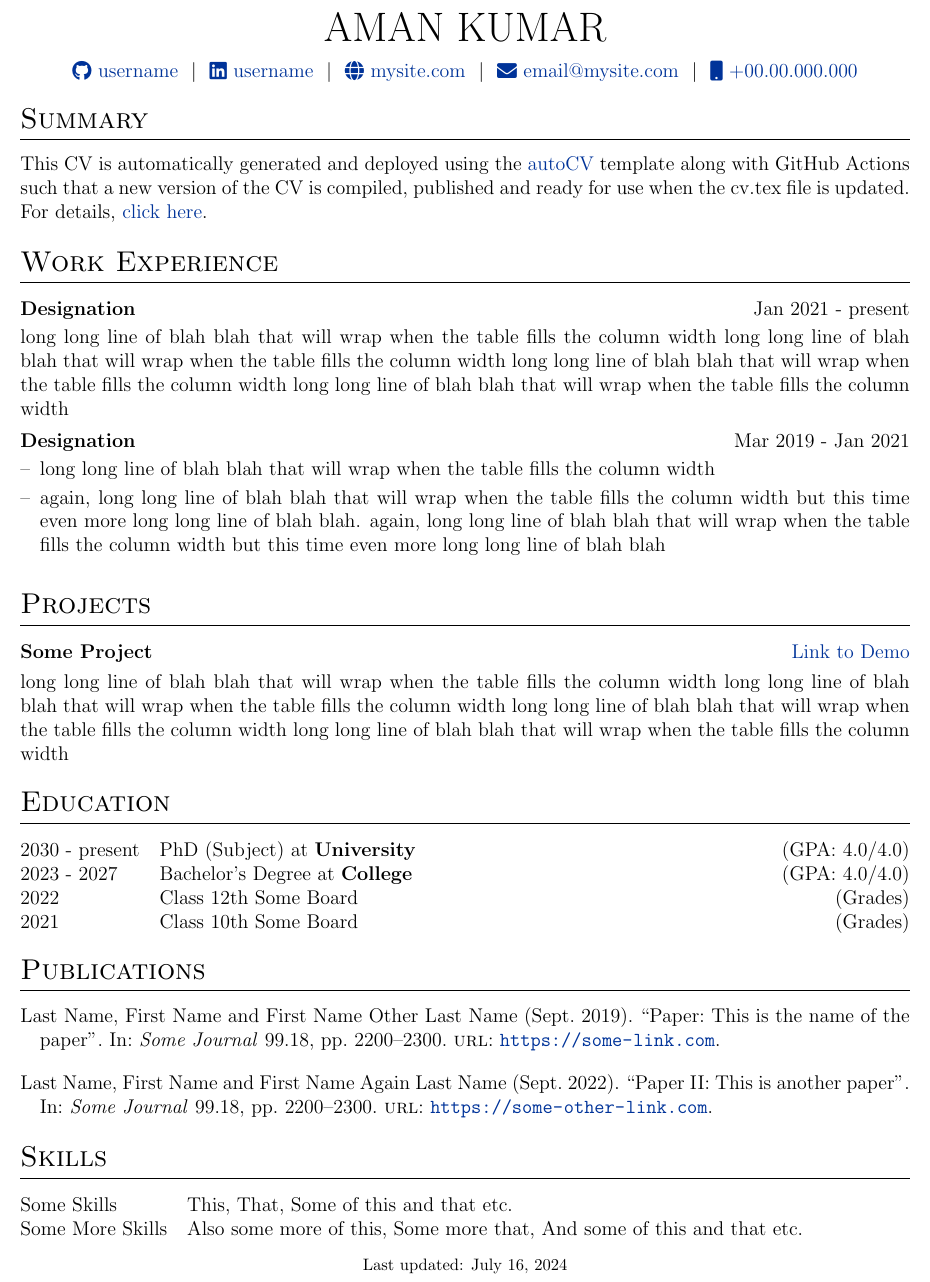
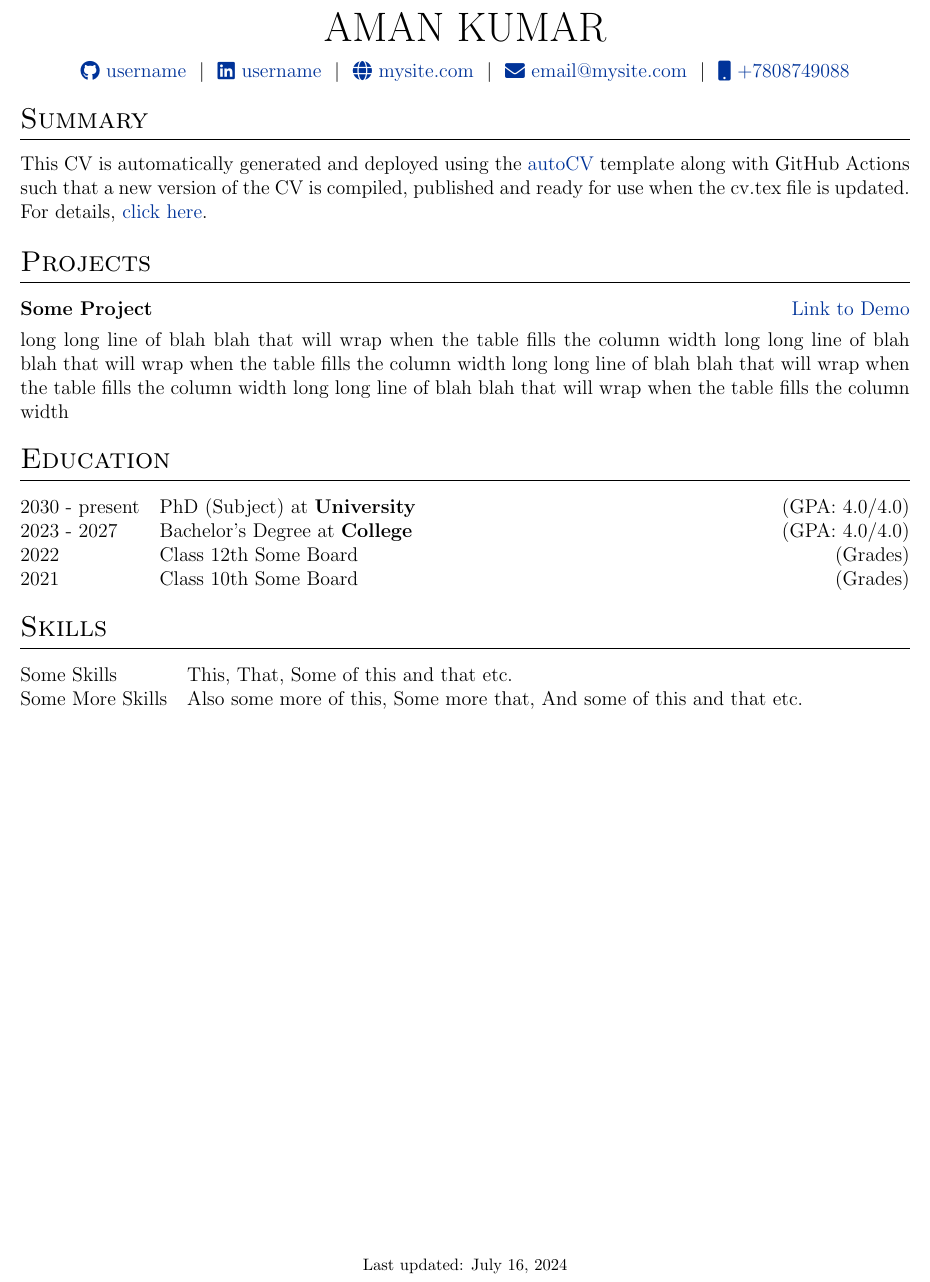
Before and after one commit to AmnC11/fdaswd, a LaTeX CV (cv.tex): part of the page, cut so that both start at the same text. Compiled offline with pdfLaTeX.

Commit message:
Update cv.tex

```diff
--- a/cv.tex
+++ b/cv.tex
@@ -147,7 +147,7 @@
 \href{https://linkedin.com/in/username}{\raisebox{-0.05\height}\faLinkedin\ username} \ $|$ \
 \href{https://mysite.com}{\raisebox{-0.05\height}\faGlobe \ mysite.com} \ $|$ \
 \href{mailto:email@mysite.com}{\raisebox{-0.05\height}\faEnvelope \ email@mysite.com} \ $|$ \
-\href{tel:7808749088}{\raisebox{-0.05\height}\faMobile \ +00.00.000.000} \\
+\href{tel:7808749088}{\raisebox{-0.05\height}\faMobile \ +7808749088} \\
 \end{tabularx}
 
 %----------------------------------------------------------------------------------------
@@ -157,19 +157,6 @@
 %Interests/ Keywords/ Summary
 \section{Summary}
 This CV is automatically generated and deployed using the \href{https://github.com/jitinnair1/autoCV}{autoCV} template along with GitHub Actions such that a new version of the CV is compiled, published and ready for use when the cv.tex file is updated. For details, \href{https://github.com/jitinnair1/autoCV}{click here}.
-
-%Experience
-\section{Work Experience}
-
-\begin{jobshort}{Designation}{Jan 2021 - present}
-long long line of blah blah that will wrap when the table fills the column width long long line of blah blah that will wrap when the table fills the column width long long line of blah blah that will wrap when the table fills the column width long long line of blah blah that will wrap when the table fills the column width
-\end{jobshort}
-
-
-\begin{joblong}{Designation}{Mar 2019 - Jan 2021}
-\item long long line of blah blah that will wrap when the table fills the column width
-\item again, long long line of blah blah that will wrap when the table fills the column width but this time even more long long line of blah blah. again, long long line of blah blah that will wrap when the table fills the column width but this time even more long long line of blah blah
-\end{joblong}
 
 %Projects
 \section{Projects}
@@ -193,14 +180,6 @@ long long line of blah blah that will wrap when the table fills the column width
 2021 & Class 10th Some Board \hfill  (Grades) \\
 \end{tabularx}
 
-%----------------------------------------------------------------------------------------
-%	PUBLICATIONS
-%----------------------------------------------------------------------------------------
-\section{Publications}
-\begin{refsection}[citations.bib]
-\nocite{*}
-\printbibliography[heading=none]
-\end{refsection}
 
 %----------------------------------------------------------------------------------------
 %	SKILLS
```
